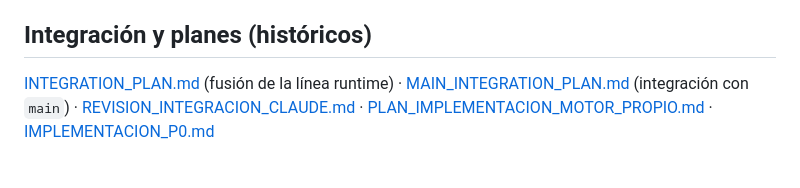
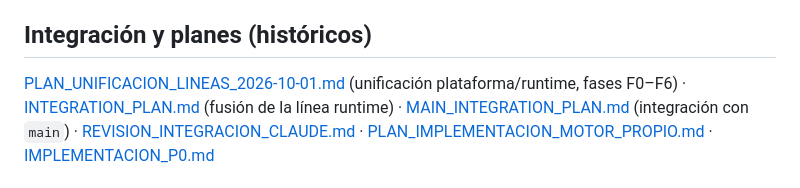
Before and after one commit to infocasaponte-oss/HYDRA-SO, a Markdown page: docs/README.md, the part around the change. GitHub-like rendering.

Commit message:
docs: plan to unify the platform and runtime lines (audit section 6)

```diff
--- a/docs/README.md
+++ b/docs/README.md
@@ -31,6 +31,7 @@ fecha que llevan. Las evidencias en bruto (JSON) están en [`evidence/`](evidenc
 
 ## Integración y planes (históricos)
 
+[PLAN_UNIFICACION_LINEAS_2026-10-01.md](PLAN_UNIFICACION_LINEAS_2026-10-01.md) (unificación plataforma/runtime, fases F0–F6) ·
 [INTEGRATION_PLAN.md](INTEGRATION_PLAN.md) (fusión de la línea runtime) ·
 [MAIN_INTEGRATION_PLAN.md](MAIN_INTEGRATION_PLAN.md) (integración con `main`) ·
 [REVISION_INTEGRACION_CLAUDE.md](REVISION_INTEGRACION_CLAUDE.md) ·
```
Also changed, not shown: docs/PLAN_UNIFICACION_LINEAS_2026-10-01.md (added, +152 -0 lines).
